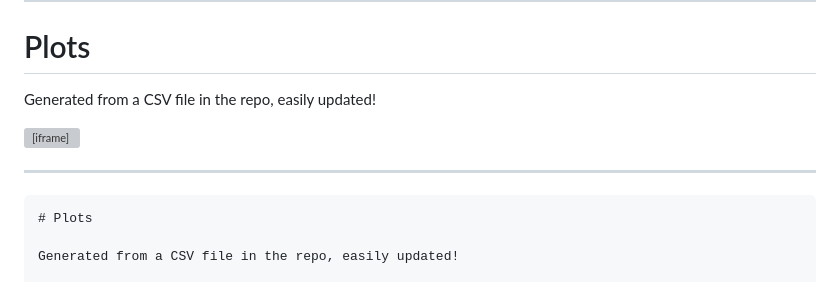
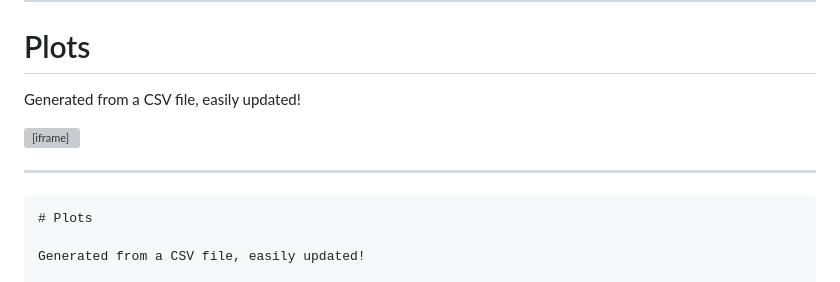
Before and after one commit to nestordemeure/nersc_markdown_slides, a Markdown page: slide_decks/docs/slides.md, the part around one of its changes. Drawn GitHub-style; grey boxes are pictures that could not be loaded.

````diff
--- a/slide_decks/docs/slides.md
+++ b/slide_decks/docs/slides.md
@@ -204,7 +204,7 @@ $$i\hbar\frac{\partial}{\partial t}\Psi(\mathbf{r},t) = \hat{H}\Psi(\mathbf{r},t
 
 # Plots
 
-Generated from a CSV file in the repo, easily updated!
+Generated from a CSV file, easily updated!
 
 <iframe src="images/jax_kernel_sizes.html" width="100%" height="500" frameborder="0"></iframe>
 
@@ -215,5 +215,5 @@ Generated from a CSV file in the repo, easily updated!
 ```md
 # Plots
 
-Generated from a CSV file in the repo, easily updated!
+Generated from a CSV file, easily updated!
 
````
Also changed, not shown: other parts of slide_decks/docs/slides.md (+3 -3 lines), README.md (+3 -2 lines).
